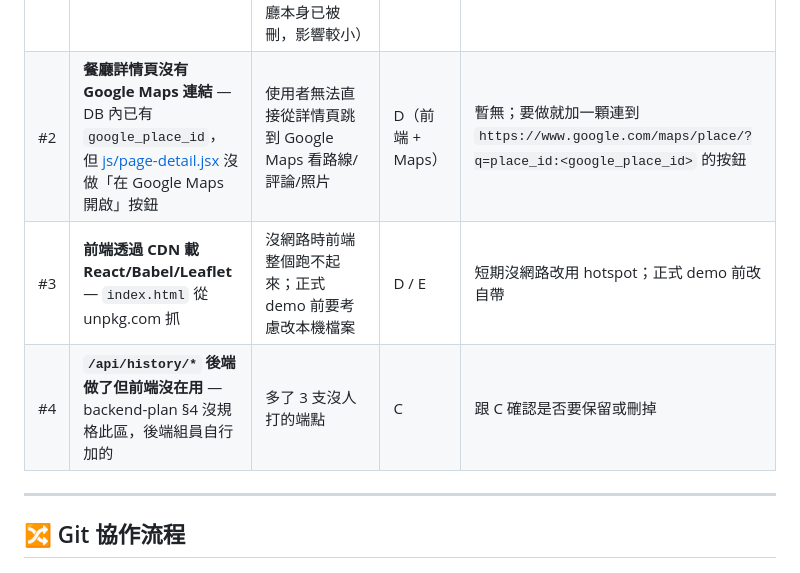
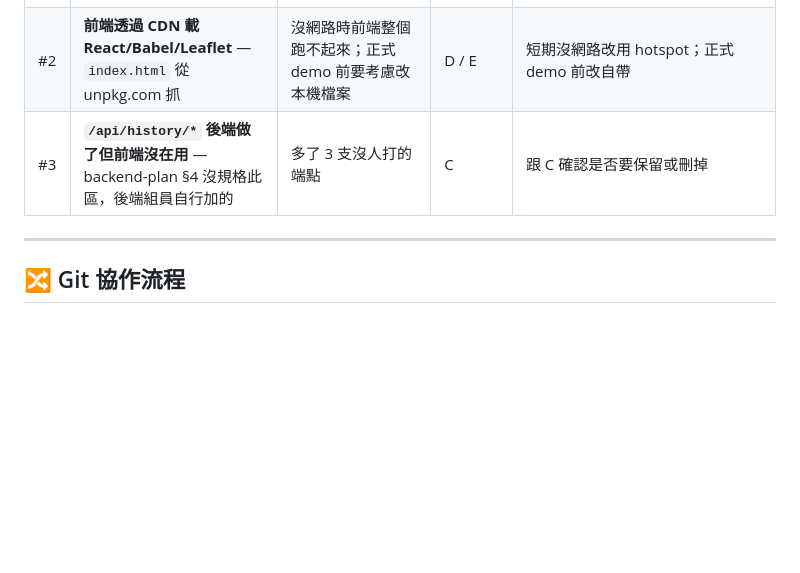
Before and after one commit to Sean20051212/ntpc-foodmap, a Markdown page: README.md, the part around the change. GitHub-like rendering; blank space fills up the shorter version.

Commit message:
docs: remove known issue #2 (Google Maps link) - now implemented in page-detail

```diff
--- a/README.md
+++ b/README.md
@@ -175,9 +175,8 @@ ntpc-foodmap/
 | 編號 | 問題 | 影響 | 應由誰修 | 短期 workaround |
 |---|---|---|---|---|
 | #1 | **CASCADE 刪除不觸發 trigger** — MySQL InnoDB 不會在 `ON DELETE CASCADE` 時跑 trigger，所以從 `users` 刪人 → `reviews` 連動刪 → 餐廳的 `rating_avg` / `rating_count` **不會被自動重算**，留著舊值 | 從 admin 刪用戶（或 SQL 直接 `DELETE FROM users`）後，被該用戶評過的餐廳評分變成舊資料。同理刪 `restaurants` 連動刪 `reviews` 時，rating 統計也對不上（但餐廳本身已被刪，影響較小） | C（後端使用者類） / A（DB） | 跑 SQL 重算所有餐廳評分： `UPDATE restaurants r LEFT JOIN (SELECT restaurant_id, AVG(rating) avg_rating, COUNT(*) cnt FROM reviews GROUP BY restaurant_id) rv ON rv.restaurant_id = r.restaurant_id SET r.rating_avg = COALESCE(rv.avg_rating, 0), r.rating_count = COALESCE(rv.cnt, 0);` |
-| #2 | **餐廳詳情頁沒有 Google Maps 連結** — DB 內已有 `google_place_id`，但 [js/page-detail.jsx](js/page-detail.jsx) 沒做「在 Google Maps 開啟」按鈕 | 使用者無法直接從詳情頁跳到 Google Maps 看路線/評論/照片 | D（前端 + Maps） | 暫無；要做就加一顆連到 `https://www.google.com/maps/place/?q=place_id:<google_place_id>` 的按鈕 |
-| #3 | **前端透過 CDN 載 React/Babel/Leaflet** — `index.html` 從 unpkg.com 抓 | 沒網路時前端整個跑不起來；正式 demo 前要考慮改本機檔案 | D / E | 短期沒網路改用 hotspot；正式 demo 前改自帶 |
-| #4 | **`/api/history/*` 後端做了但前端沒在用** — backend-plan §4 沒規格此區，後端組員自行加的 | 多了 3 支沒人打的端點 | C | 跟 C 確認是否要保留或刪掉 |
+| #2 | **前端透過 CDN 載 React/Babel/Leaflet** — `index.html` 從 unpkg.com 抓 | 沒網路時前端整個跑不起來；正式 demo 前要考慮改本機檔案 | D / E | 短期沒網路改用 hotspot；正式 demo 前改自帶 |
+| #3 | **`/api/history/*` 後端做了但前端沒在用** — backend-plan §4 沒規格此區，後端組員自行加的 | 多了 3 支沒人打的端點 | C | 跟 C 確認是否要保留或刪掉 |
 
 ---
 
```
